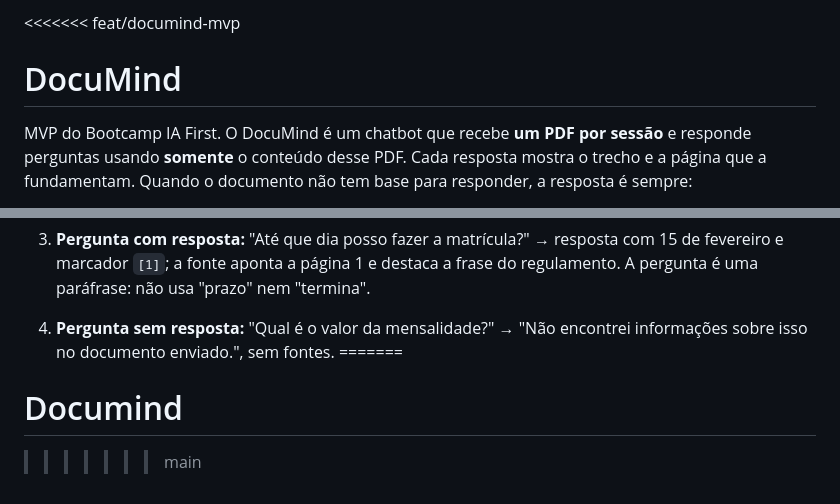
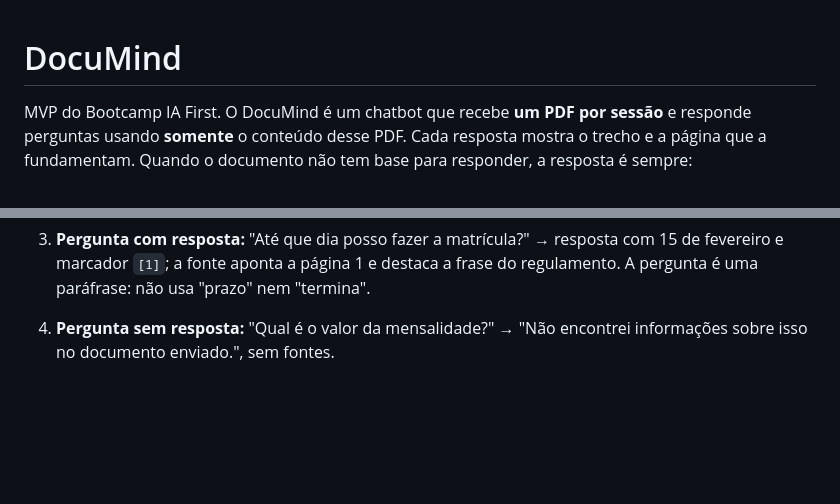
Before and after one commit to HodricVieira/bootcamp-IA, a Markdown page: README.md, 2 parts joined by grey strips. Drawn GitHub-style; blank space fills up the shorter version.

```diff
--- a/README.md
+++ b/README.md
@@ -1,4 +1,4 @@
-<<<<<<< feat/documind-mvp
+
 # DocuMind
 
 MVP do Bootcamp IA First. O DocuMind é um chatbot que recebe **um PDF por sessão** e responde
@@ -111,6 +111,3 @@ real e são pulados se não houver chave no `.env`. A lista dos seis testes esse
    pergunta é uma paráfrase: não usa "prazo" nem "termina".
 4. **Pergunta sem resposta:** "Qual é o valor da mensalidade?" → "Não encontrei informações
    sobre isso no documento enviado.", sem fontes.
-=======
-# Documind
->>>>>>> main
```
